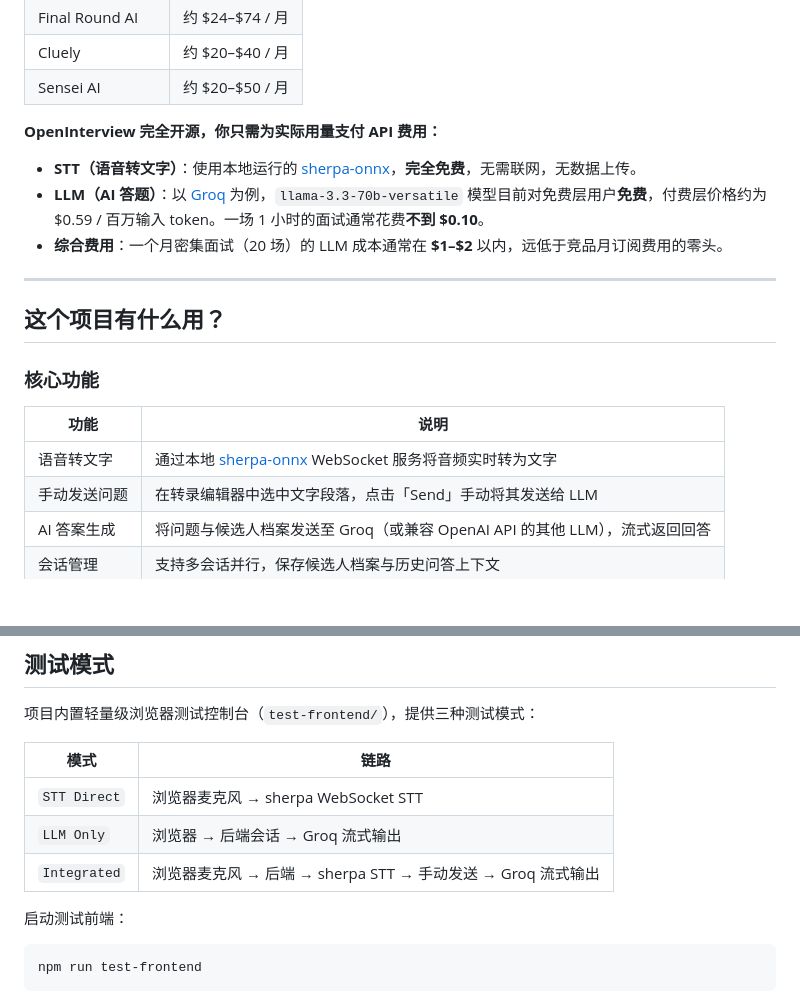
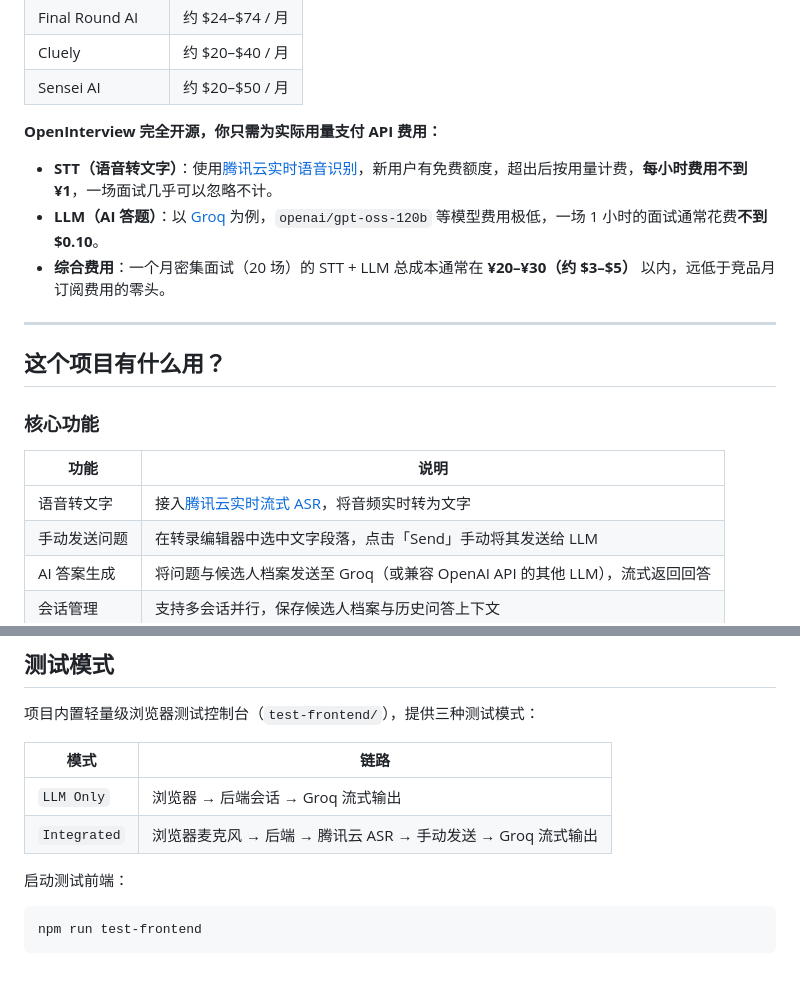
Before and after one commit to OmnAILab/OpenInterview, a Markdown page: README.md, 2 parts joined by grey strips. Rendered like a GitHub page; blank space fills up the shorter version.

```diff
--- a/README.md
+++ b/README.md
@@ -29,9 +29,9 @@ OpenInterview 作为你的**实时 AI 副驾驶（Copilot）**，全程在后台
 
 **OpenInterview 完全开源，你只需为实际用量支付 API 费用：**
 
-- **STT（语音转文字）**：使用本地运行的 [sherpa-onnx](https://github.com/k2-fsa/sherpa-onnx)，**完全免费**，无需联网，无数据上传。
-- **LLM（AI 答题）**：以 [Groq](https://console.groq.com/) 为例，`llama-3.3-70b-versatile` 模型目前对免费层用户**免费**，付费层价格约为 $0.59 / 百万输入 token。一场 1 小时的面试通常花费**不到 $0.10**。
-- **综合费用**：一个月密集面试（20 场）的 LLM 成本通常在 **$1–$2** 以内，远低于竞品月订阅费用的零头。
+- **STT（语音转文字）**：使用[腾讯云实时语音识别](https://cloud.tencent.com/product/asr)，新用户有免费额度，超出后按用量计费，**每小时费用不到 ¥1**，一场面试几乎可以忽略不计。
+- **LLM（AI 答题）**：以 [Groq](https://console.groq.com/) 为例，`openai/gpt-oss-120b` 等模型费用极低，一场 1 小时的面试通常花费**不到 $0.10**。
+- **综合费用**：一个月密集面试（20 场）的 STT + LLM 总成本通常在 **¥20–¥30（约 $3–$5）** 以内，远低于竞品月订阅费用的零头。
 
 ---
 
@@ -41,7 +41,7 @@ OpenInterview 作为你的**实时 AI 副驾驶（Copilot）**，全程在后台
 
 | 功能 | 说明 |
 |------|------|
-| 语音转文字 | 通过本地 [sherpa-onnx](https://github.com/k2-fsa/sherpa-onnx) WebSocket 服务将音频实时转为文字 |
+| 语音转文字 | 接入[腾讯云实时流式 ASR](https://cloud.tencent.com/product/asr)，将音频实时转为文字 |
 | 手动发送问题 | 在转录编辑器中选中文字段落，点击「Send」手动将其发送给 LLM |
 | AI 答案生成 | 将问题与候选人档案发送至 Groq（或兼容 OpenAI API 的其他 LLM），流式返回回答 |
 | 会话管理 | 支持多会话并行，保存候选人档案与历史问答上下文 |
@@ -139,9 +146,8 @@ npm run dev
 
 | 模式 | 链路 |
 |------|------|
-| `STT Direct` | 浏览器麦克风 → sherpa WebSocket STT |
 | `LLM Only` | 浏览器 → 后端会话 → Groq 流式输出 |
-| `Integrated` | 浏览器麦克风 → 后端 → sherpa STT → 手动发送 → Groq 流式输出 |
+| `Integrated` | 浏览器麦克风 → 后端 → 腾讯云 ASR → 手动发送 → Groq 流式输出 |
 
 启动测试前端：
 
```
Also changed, not shown: other parts of README.md (+24 -17 lines).
